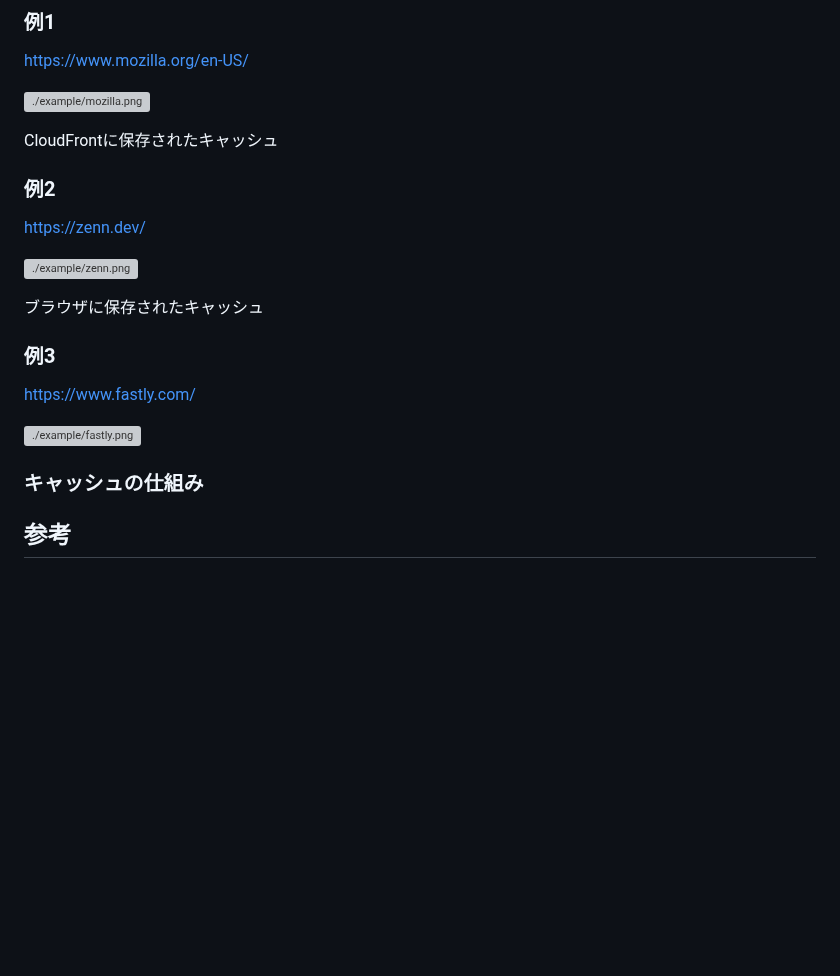
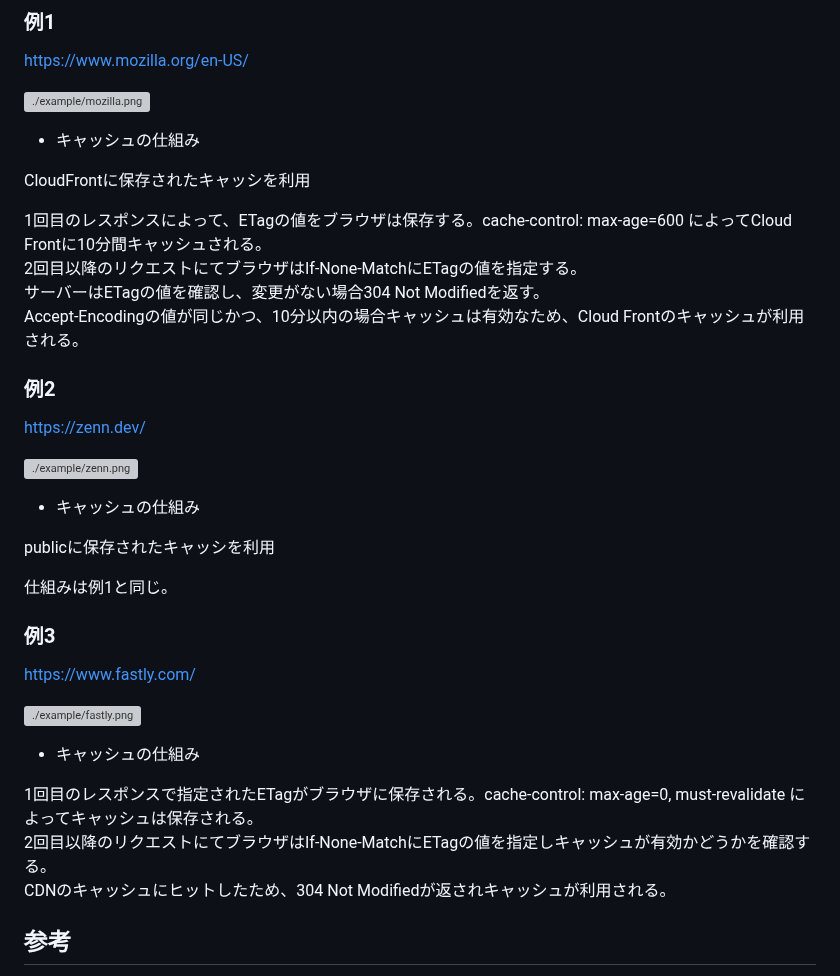
Before and after one commit to cashev/praha-challenge, a Markdown page: 06_web/07_cache/task01.md, the part around one of its changes. GitHub-like rendering; blank space fills up the shorter version; grey boxes are pictures that could not be loaded.

Commit message:
課題01 途中

```diff
--- a/06_web/07_cache/task01.md
+++ b/06_web/07_cache/task01.md
@@ -104,7 +104,14 @@ LRUポリシーに従って最後に利用したオリジンのデータを削
 
 ![./example/mozilla.png](./example/mozilla.png)
 
-CloudFrontに保存されたキャッシュ
+- キャッシュの仕組み
+
+CloudFrontに保存されたキャッシを利用
+
+1回目のレスポンスによって、ETagの値をブラウザは保存する。cache-control: max-age=600 によってCloud Frontに10分間キャッシュされる。
+2回目以降のリクエストにてブラウザはIf-None-MatchにETagの値を指定する。
+サーバーはETagの値を確認し、変更がない場合304 Not Modifiedを返す。
+Accept-Encodingの値が同じかつ、10分以内の場合キャッシュは有効なため、Cloud Frontのキャッシュが利用される。
 
 ### 例2
 
@@ -112,7 +119,11 @@ CloudFrontに保存されたキャッシュ
 
 ![./example/zenn.png](./example/zenn.png)
 
-ブラウザに保存されたキャッシュ
+- キャッシュの仕組み
+
+publicに保存されたキャッシを利用
+
+仕組みは例1と同じ。
 
 ### 例3
 
@@ -120,7 +131,11 @@ CloudFrontに保存されたキャッシュ
 
 ![./example/fastly.png](./example/fastly.png)
 
-### キャッシュの仕組み
+- キャッシュの仕組み
+
+1回目のレスポンスで指定されたETagがブラウザに保存される。cache-control: max-age=0, must-revalidate によってキャッシュは保存される。
+2回目以降のリクエストにてブラウザはIf-None-MatchにETagの値を指定しキャッシュが有効かどうかを確認する。
+CDNのキャッシュにヒットしたため、304 Not Modifiedが返されキャッシュが利用される。
 
 ## 参考
 
```
Also changed, not shown: other parts of 06_web/07_cache/task01.md (+5 -0 lines).
